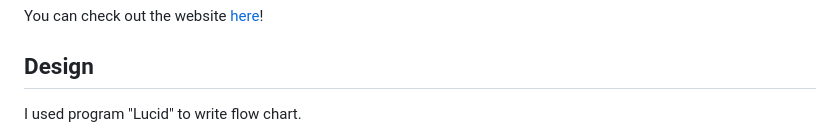
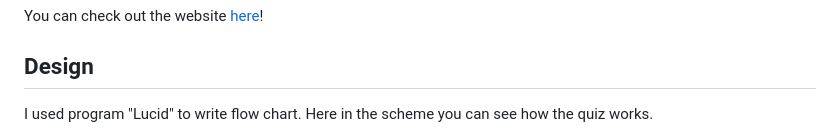
Before and after one commit to Askeran17/90s-movie-quiz, a Markdown page: README.md, the part around one of its changes. Drawn GitHub-style.

```diff
--- a/README.md
+++ b/README.md
@@ -5,7 +5,7 @@ The quiz is dedicated to movie fans of the 90s. This quiz will refresh the memor
 You can check out the website [here](https://the-90s-movie-quiz-a101c5992da4.herokuapp.com/)!
 
 ## Design
-I used program "Lucid" to write flow chart.
+I used program "Lucid" to write flow chart. Here in the scheme you can see how the quiz works.
 
 ![Lucid](images/lucid-scheme.png)
 
```
Also changed, not shown: other parts of README.md (+1 -1 lines).
